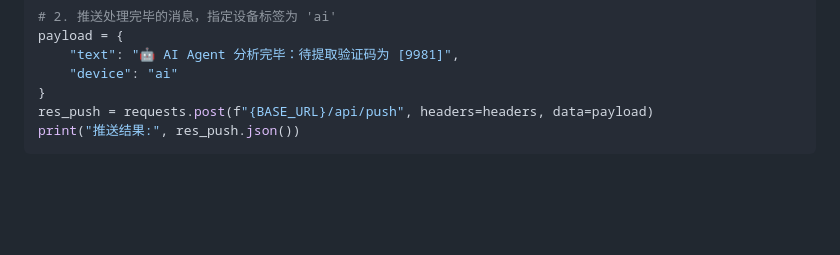
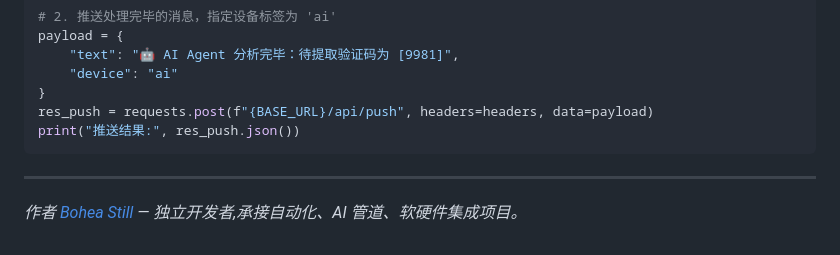
Before and after one commit to boheastill/Intranet-Chat-Stream, a Markdown page: README.zh-CN.md, the part around the change. Rendered like a GitHub page; blank space fills up the shorter version.

````diff
--- a/README.zh-CN.md
+++ b/README.zh-CN.md
@@ -221,3 +221,7 @@ payload = {
 res_push = requests.post(f"{BASE_URL}/api/push", headers=headers, data=payload)
 print("推送结果:", res_push.json())
 ```
+
+---
+
+*作者 [Bohea Still](https://boheastill.com/?lang=zh&utm_source=github&utm_campaign=ics) — 独立开发者,承接自动化、AI 管道、软硬件集成项目。*
````
Also changed, not shown: README.md (+1 -1 lines).
